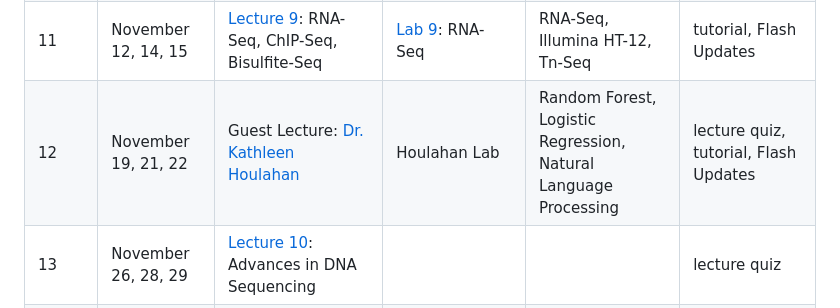
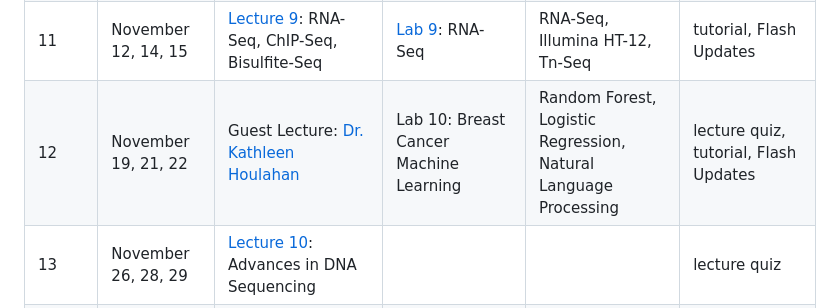
Before and after one commit to agmcarthur/Biochem-3BP3, a Markdown page: README.md, the part around the change. GitHub-like rendering.

Commit message:
breast cancer lab

```diff
--- a/README.md
+++ b/README.md
@@ -27,7 +27,7 @@ https://academiccalendars.romcmaster.ca/preview_course_nopop.php?catoid=24&coid=
 | 9 | October 29, 31, & November 1 | [Lecture 7](https://github.com/agmcarthur/Biochem-3BP3/tree/master/Lectures): Molecular Epidemiology ([~37 minute video](https://mcmasteru365-my.sharepoint.com/:v:/g/personal/mcarthua_mcmaster_ca/EUR5c_G9N5BLu2ZWv_zbv4MBrScGSOCfwq_2ovpnqrOGZQ)) | [Lab 7](https://github.com/agmcarthur/Biochem-3BP3/tree/master/Lab_7_Epidemiology): SNP analysis & Molecular Epidemiology | SNPs, Horizontal Gene Transfer, Metagenomics | tutorial, Flash Updates |
 | 10 | November 5, 7, 8 | [Lecture 8](https://github.com/agmcarthur/Biochem-3BP3/tree/master/Lectures): Gene Expression Analysis ([~53 minute video](https://mcmasteru365-my.sharepoint.com/:v:/g/personal/mcarthua_mcmaster_ca/EVZILkwDnoRNsN2tNnrK2bABvOLJN8yViC0buLAeQNY5ZQ)) | [Lab 8](https://github.com/agmcarthur/Biochem-3BP3/tree/master/Lab_8_Microarrays): Microarray Lab (demo) | Microarrays, Normalization, False Discovery | Flash Updates |
 | 11 | November 12, 14, 15 | [Lecture 9](https://github.com/agmcarthur/Biochem-3BP3/tree/master/Lectures): RNA-Seq, ChIP-Seq, Bisulfite-Seq | [Lab 9](https://github.com/agmcarthur/Biochem-3BP3/tree/master/Lab_9_RNASeq): RNA-Seq | RNA-Seq, Illumina HT-12, Tn-Seq | tutorial, Flash Updates |
-| 12 | November 19, 21, 22 | Guest Lecture: [Dr. Kathleen Houlahan](https://houlahanlab.github.io) | Houlahan Lab | Random Forest, Logistic Regression, Natural Language Processing | lecture quiz, tutorial, Flash Updates |
+| 12 | November 19, 21, 22 | Guest Lecture: [Dr. Kathleen Houlahan](https://houlahanlab.github.io) | Lab 10: Breast Cancer Machine Learning | Random Forest, Logistic Regression, Natural Language Processing | lecture quiz, tutorial, Flash Updates |
 | 13 | November 26, 28, 29 | [Lecture 10](https://github.com/agmcarthur/Biochem-3BP3/tree/master/Lectures): Advances in DNA Sequencing | | | lecture quiz |
 | 14 | December 3 | [Lecture 11](https://github.com/agmcarthur/Biochem-3BP3/tree/master/Lectures): Genomics of Pandemics | | | lecture quiz |
 
```
